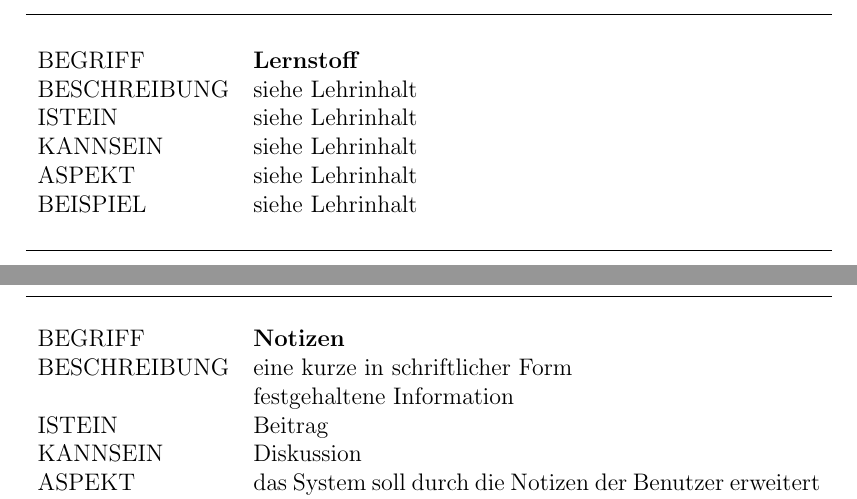
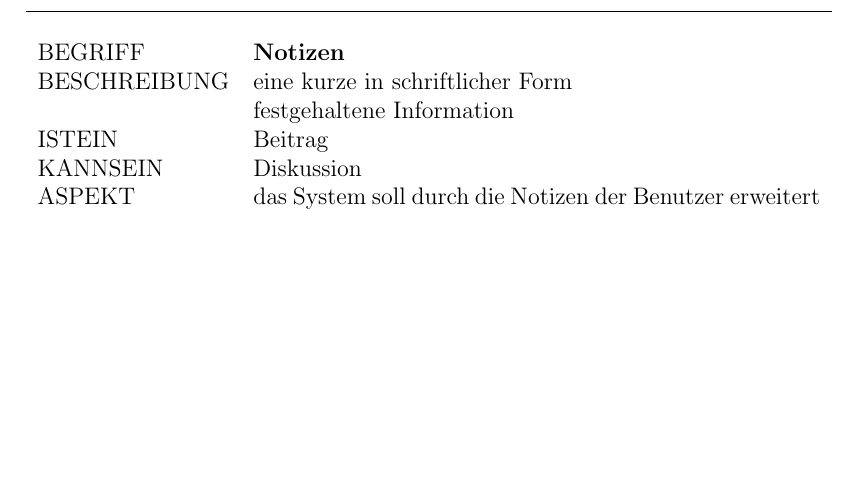
Before and after one commit to mskr/Karteikarten, a LaTeX document (Aufgabenblätter/Meilenstein1/Meilenstein1.tex): two parts of pages 10 and 11 of 49 before the commit and part of page 11 of 49 after it, the two joined at a grey line, cut so that both start at the same text, the shorter picture padded with empty space. Compiled offline with pdfLaTeX.

Commit message:
Feedback vom Tutor umgesetzt

```diff
--- a/Aufgabenblätter/Meilenstein1/Meilenstein1.tex
+++ b/Aufgabenblätter/Meilenstein1/Meilenstein1.tex
@@ -274,16 +274,6 @@ BEISPIEL 	 & Modelle in der Begleitveranstaltung des Softwaregrundprojekts\\\\
 \end{tabular}\\\\
 
 \begin{tabular}{l p{10cm}}
-BEGRIFF 	 & \textbf{Lernstoff} \\
-BESCHREIBUNG & siehe Lehrinhalt\\
-ISTEIN   	 & siehe Lehrinhalt\\
-KANNSEIN 	 & siehe Lehrinhalt\\
-ASPEKT   	 & siehe Lehrinhalt\\
-BEISPIEL 	 & siehe Lehrinhalt\\\\
-\hline
-\end{tabular}\\\\
-
-\begin{tabular}{l p{10cm}}
 \hline\\
 BEGRIFF 	 & \textbf{Notizen} \\
 BESCHREIBUNG & eine kurze in schriftlicher Form\\
```
Also changed, not shown: Aufgabenblätter/Meilenstein1/Bilder/Anwendungsfalldiagramme/Benutzer.jpg (deleted), Aufgabenblätter/Meilenstein1/Meilenstein1.tex (2 more changed lines), 1 other file.
